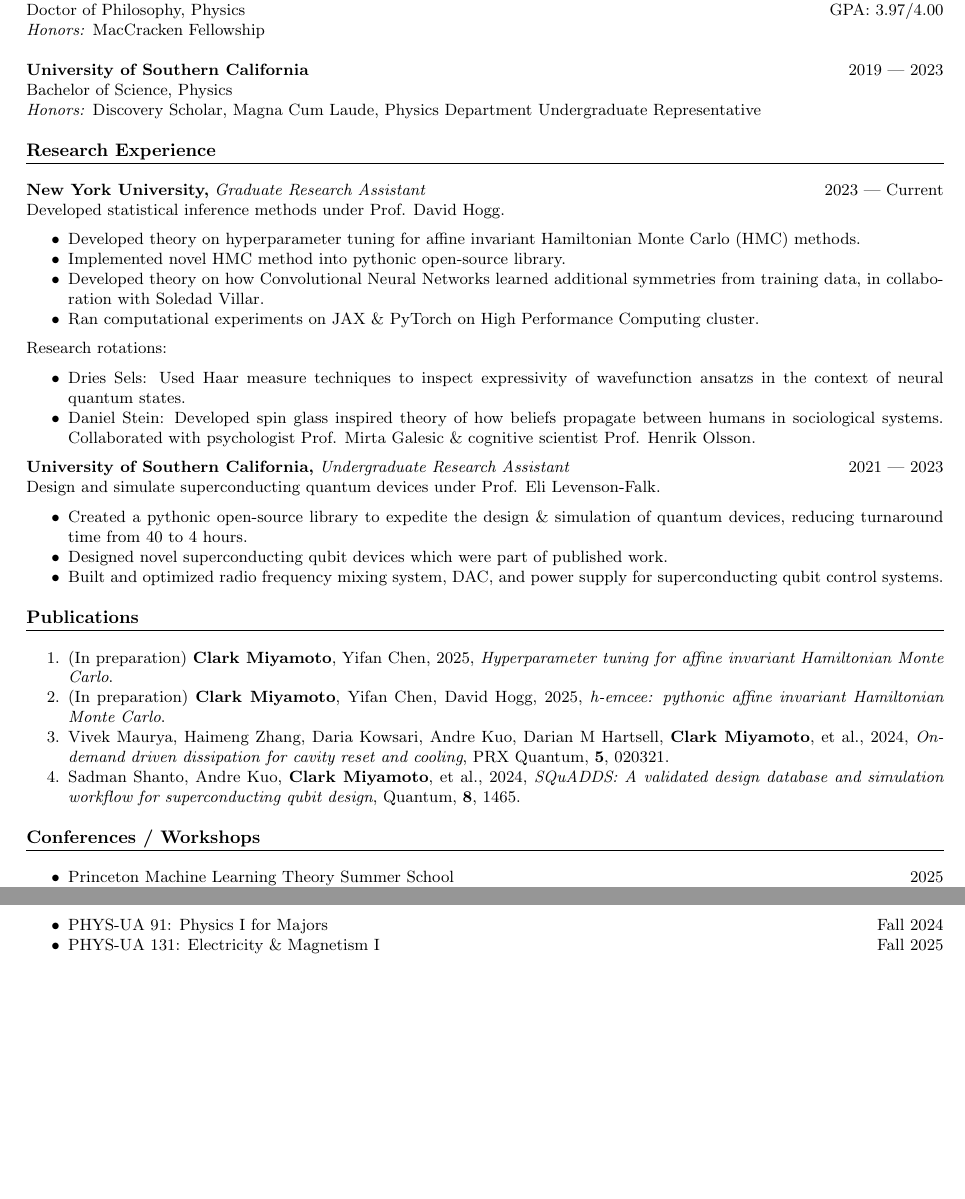
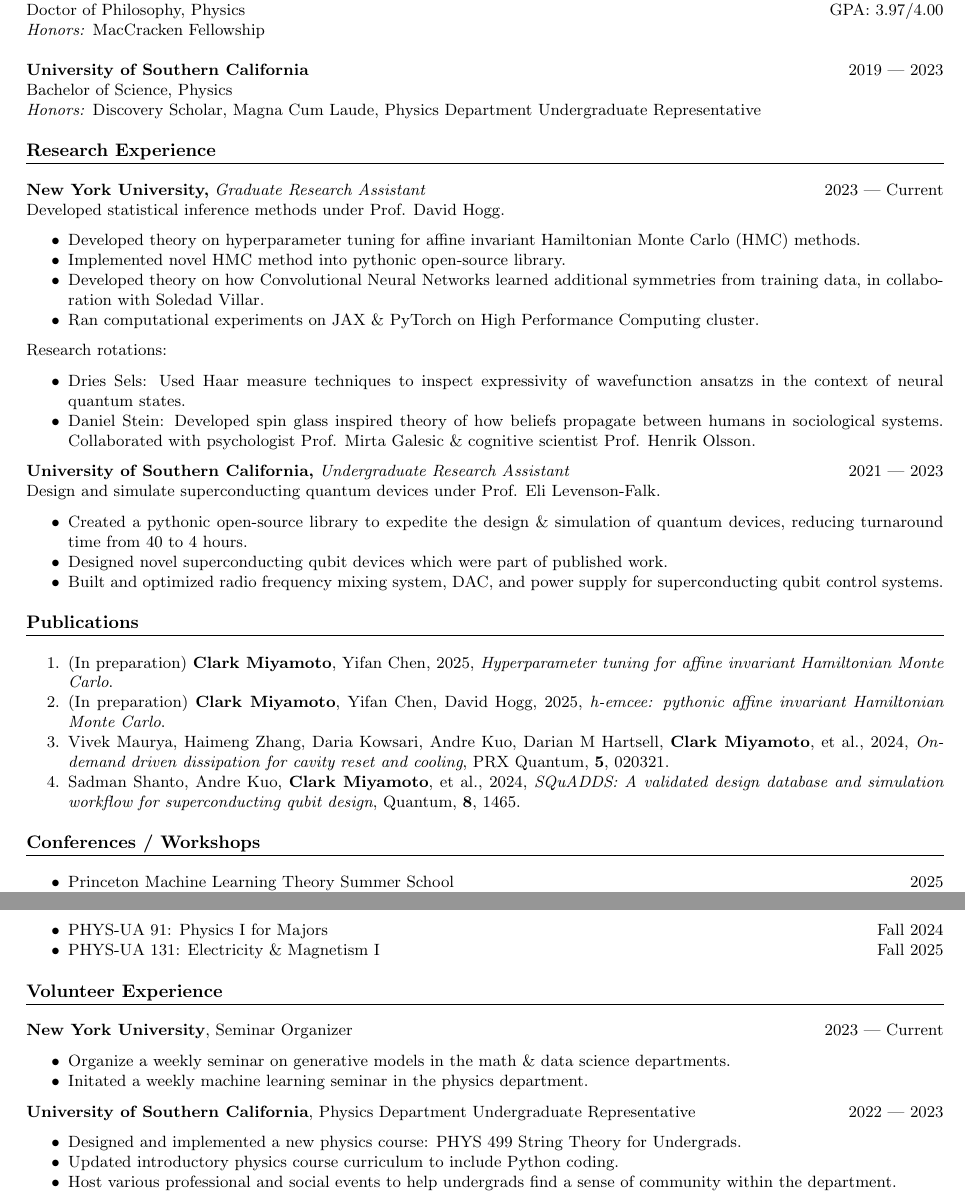
Before and after one commit to clarkmiyamoto/cv, a LaTeX CV (cv.tex): two parts of pages 1 and 2 of 2, joined at a grey line, cut so that both start at the same text, the shorter picture padded with empty space. Compiled offline with pdfLaTeX.

Commit message:
lazy commit

```diff
--- a/cv.tex
+++ b/cv.tex
@@ -96,6 +96,7 @@
     Poster: \emph{Developing a library of modular superconducting qubit components for rapid device design.}
 \end{itemize}
 
+\newpage
 \section*{Selected Courses}
 \begin{itemize}
     \item Data Science for Physicists
@@ -115,4 +116,20 @@
     \item PHYS-UA 131: Electricity \& Magnetism I \hfill Fall 2025
 \end{itemize}
 
+\section*{Volunteer Experience}
+
+\textbf{New York University}, Seminar Organizer \hfill 2023 | Current
+\begin{itemize}
+    \item Organize a weekly seminar on generative models in the math \& data science departments.
+    \item Initated a weekly machine learning seminar in the physics department.
+\end{itemize}
+
+\noindent
+\textbf{University of Southern California}, Physics Department Undergraduate Representative \hfill 2022 | 2023
+\begin{itemize}
+    \item Designed and implemented a new physics course: PHYS 499 String Theory for Undergrads.
+    \item Updated introductory physics course curriculum to include Python coding.
+    \item Host various professional and social events to help undergrads find a sense of community within the department.
+\end{itemize}
+
 \end{document}
```
Also changed, not shown: 1 other file.
